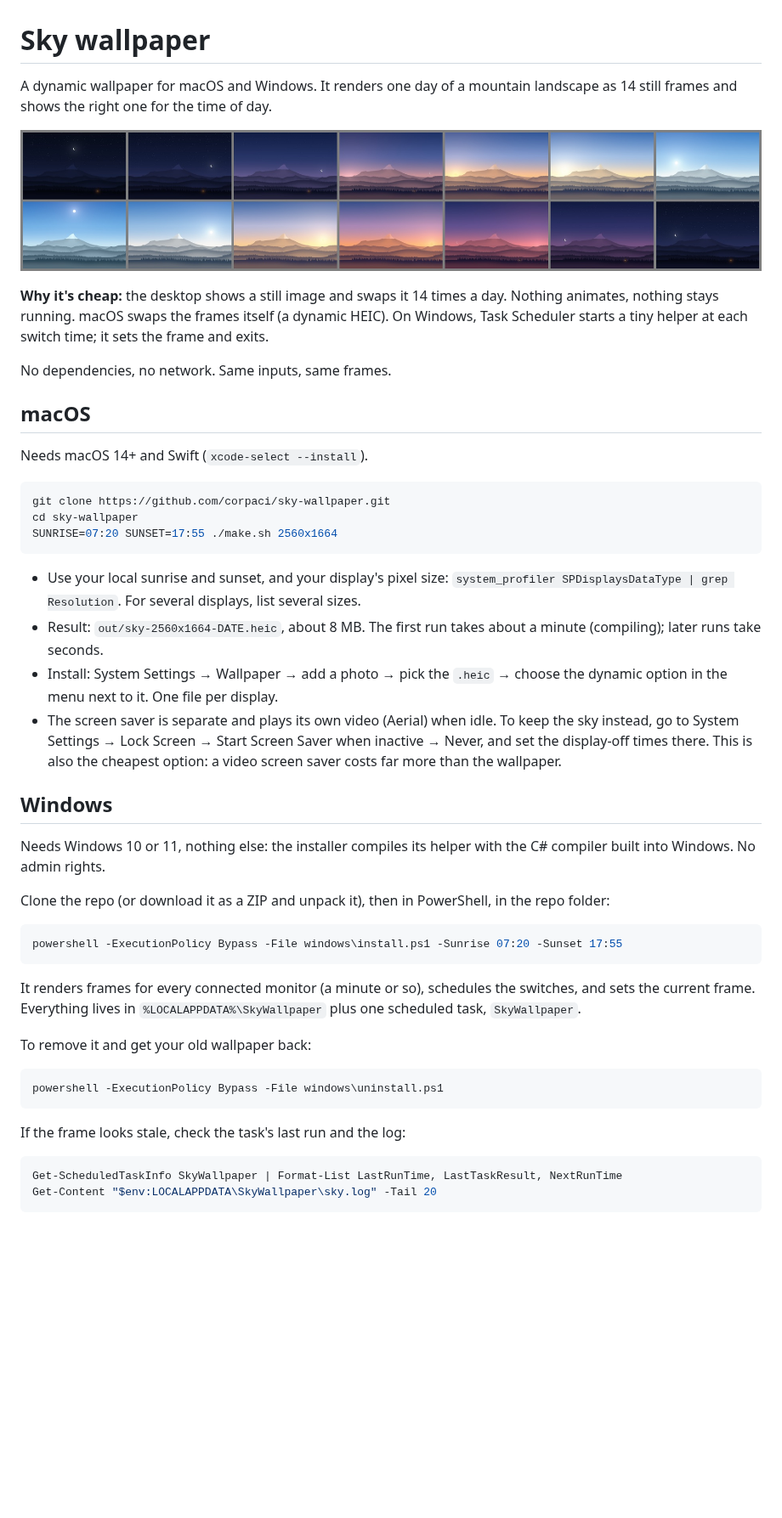
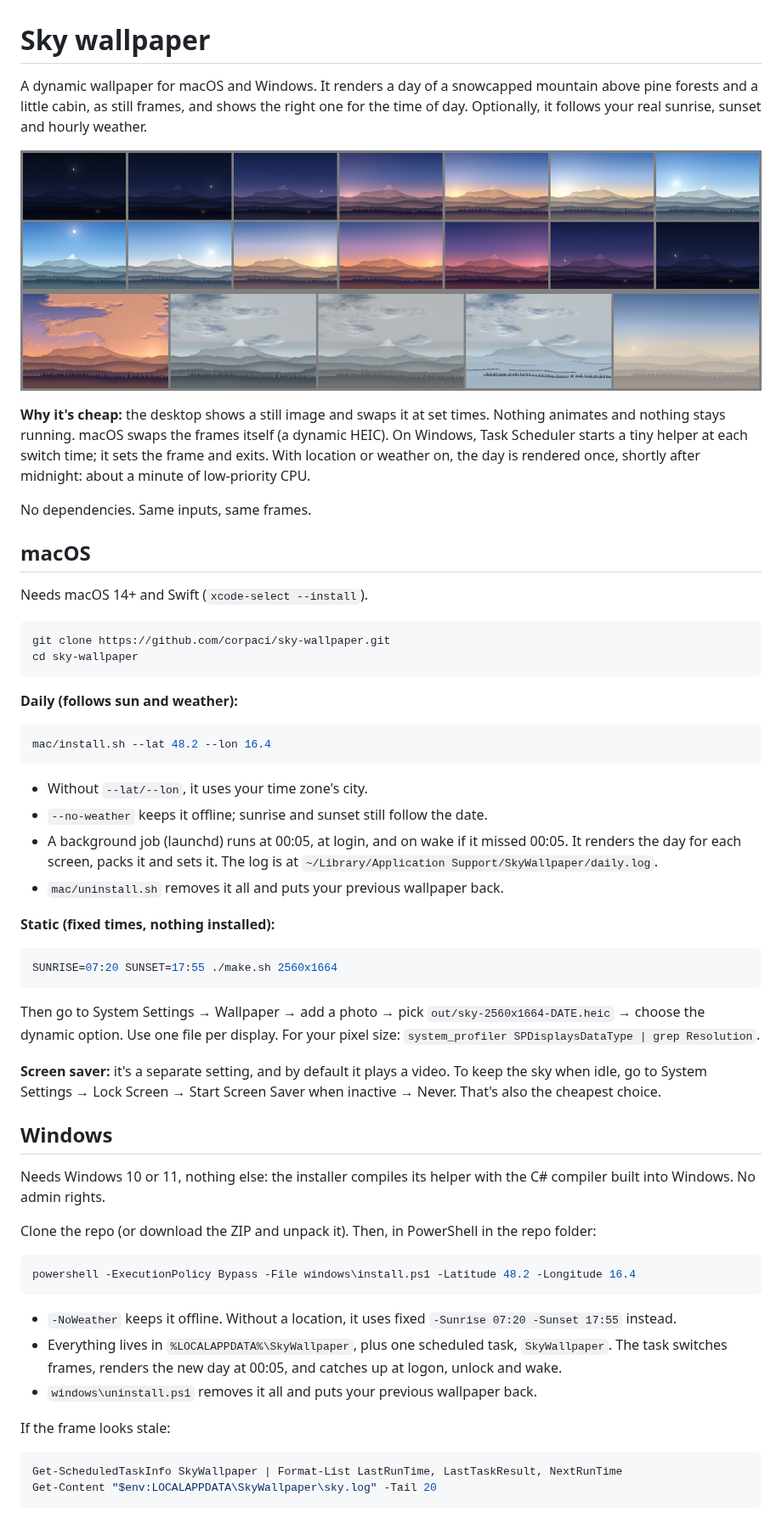
Before and after one commit to corpaci/sky-wallpaper, a Markdown page: README.md, the part around one of its changes. Shown at 85% size. Rendered like a GitHub page; pictures changed too: docs/weather.jpg (added); blank space fills up the shorter version.

````diff
--- a/README.md
+++ b/README.md
@@ -1,16 +1,21 @@
 # Sky wallpaper
 
-A dynamic wallpaper for macOS and Windows. It renders one day of a mountain
-landscape as 14 still frames and shows the right one for the time of day.
+A dynamic wallpaper for macOS and Windows. It renders a day of a snowcapped
+mountain above pine forests and a little cabin, as still frames, and shows
+the right one for the time of day. Optionally, it follows your real sunrise,
+sunset and hourly weather.
 
-![The 14 frames, from midnight to night](docs/preview.jpg)
+![The frames of one clear day, from midnight to night](docs/preview.jpg)
+![Cloudy, overcast, rain, snow and fog](docs/weather.jpg)
 
-**Why it's cheap:** the desktop shows a still image and swaps it 14 times a
-day. Nothing animates, nothing stays running. macOS swaps the frames itself
-(a dynamic HEIC). On Windows, Task Scheduler starts a tiny helper at each
-switch time; it sets the frame and exits.
+**Why it's cheap:** the desktop shows a still image and swaps it at set
+times. Nothing animates and nothing stays running. macOS swaps the frames
+itself (a dynamic HEIC). On Windows, Task Scheduler starts a tiny helper at
+each switch time; it sets the frame and exits. With location or weather on,
+the day is rendered once, shortly after midnight: about a minute of
+low-priority CPU.
 
-No dependencies, no network. Same inputs, same frames.
+No dependencies. Same inputs, same frames.
 
 ## macOS
 
@@ -19,45 +24,56 @@ Needs macOS 14+ and Swift (`xcode-select --install`).
 ```bash
 git clone https://github.com/corpaci/sky-wallpaper.git
 cd sky-wallpaper
+```
+
+**Daily (follows sun and weather):**
+
+```bash
+mac/install.sh --lat 48.2 --lon 16.4
+```
+
+- Without `--lat/--lon`, it uses your time zone's city.
+- `--no-weather` keeps it offline; sunrise and sunset still follow the date.
+- A background job (launchd) runs at 00:05, at login, and on wake if it
+  missed 00:05. It renders the day for each screen, packs it and sets it.
+  The log is at `~/Library/Application Support/SkyWallpaper/daily.log`.
+- `mac/uninstall.sh` removes it all and puts your previous wallpaper back.
+
+**Static (fixed times, nothing installed):**
+
+```bash
 SUNRISE=07:20 SUNSET=17:55 ./make.sh 2560x1664
 ```
 
-- Use your local sunrise and sunset, and your display's pixel size:
-  `system_profiler SPDisplaysDataType | grep Resolution`. For several
-  displays, list several sizes.
-- Result: `out/sky-2560x1664-DATE.heic`, about 8 MB. The first run takes
-  about a minute (compiling); later runs take seconds.
-- Install: System Settings → Wallpaper → add a photo → pick the `.heic` →
-  choose the dynamic option in the menu next to it. One file per display.
-- The screen saver is separate and plays its own video (Aerial) when idle. To
-  keep the sky instead, go to System Settings → Lock Screen → Start Screen
-  Saver when inactive → Never, and set the display-off times there. This is
-  also the cheapest option: a video screen saver costs far more than the
-  wallpaper.
+Then go to System Settings → Wallpaper → add a photo → pick
+`out/sky-2560x1664-DATE.heic` → choose the dynamic option. Use one file per
+display. For your pixel size: `system_profiler SPDisplaysDataType | grep Resolution`.
+
+**Screen saver:** it's a separate setting, and by default it plays a video.
+To keep the sky when idle, go to System Settings → Lock Screen → Start
+Screen Saver when inactive → Never. That's also the cheapest choice.
 
 ## Windows
 
 Needs Windows 10 or 11, nothing else: the installer compiles its helper with
 the C# compiler built into Windows. No admin rights.
 
-Clone the repo (or download it as a ZIP and unpack it), then in PowerShell, in
+Clone the repo (or download the ZIP and unpack it). Then, in PowerShell in
 the repo folder:
 
 ```powershell
-powershell -ExecutionPolicy Bypass -File windows\install.ps1 -Sunrise 07:20 -Sunset 17:55
+powershell -ExecutionPolicy Bypass -File windows\install.ps1 -Latitude 48.2 -Longitude 16.4
 ```
 
-It renders frames for every connected monitor (a minute or so), schedules the
-switches, and sets the current frame. Everything lives in
-`%LOCALAPPDATA%\SkyWallpaper` plus one scheduled task, `SkyWallpaper`.
+- `-NoWeather` keeps it offline. Without a location, it uses fixed
+  `-Sunrise 07:20 -Sunset 17:55` instead.
+- Everything lives in `%LOCALAPPDATA%\SkyWallpaper`, plus one scheduled task,
+  `SkyWallpaper`. The task switches frames, renders the new day at 00:05,
+  and catches up at logon, unlock and wake.
+- `windows\uninstall.ps1` removes it all and puts your previous wallpaper
+  back.
 
-To remove it and get your old wallpaper back:
-
-```powershell
-powershell -ExecutionPolicy Bypass -File windows\uninstall.ps1
-```
-
-If the frame looks stale, check the task's last run and the log:
+If the frame looks stale:
 
 ```powershell
 Get-ScheduledTaskInfo SkyWallpaper | Format-List LastRunTime, LastTaskResult, NextRunTime
````
Also changed, not shown: other parts of README.md (+36 -21 lines), docs/NOTES.md (+93 -36 lines), 3 other files.
